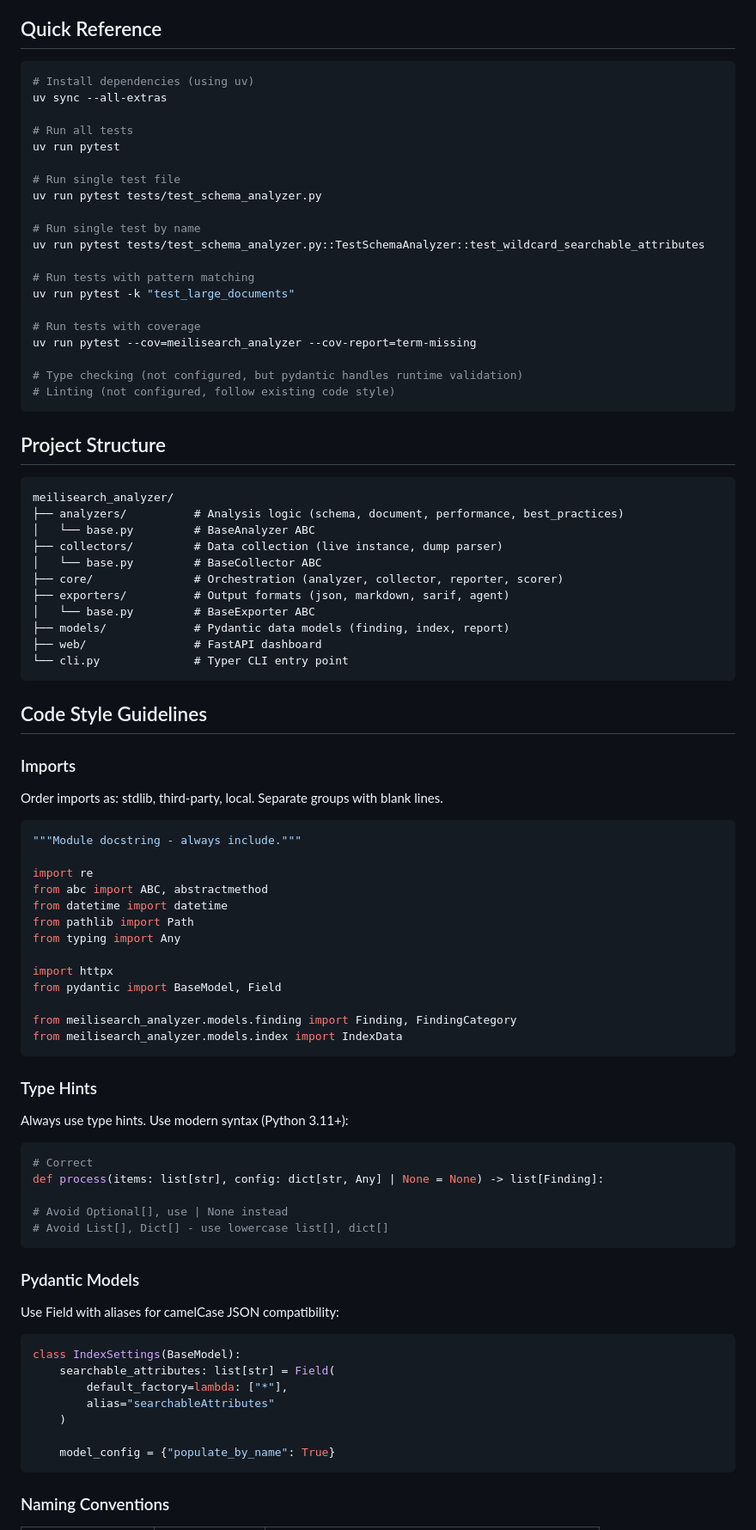
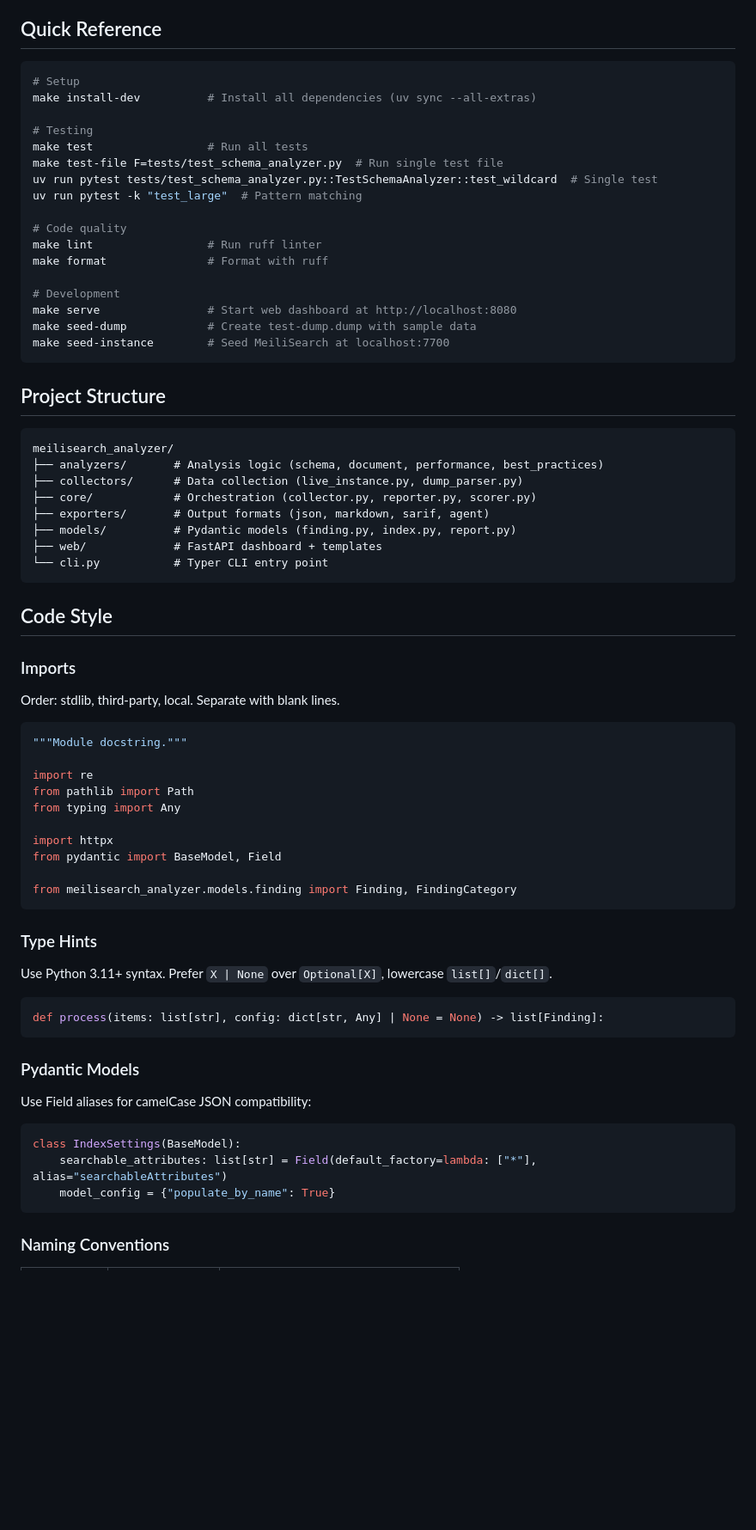
Before and after one commit to asabla/meiliscan, a Markdown page: AGENTS.md, the part around one of its changes. Shown at 86% size. Drawn GitHub-style; blank space fills up the shorter version.

````diff
--- a/AGENTS.md
+++ b/AGENTS.md
@@ -5,56 +5,47 @@ Guidelines for AI coding agents working on this codebase.
 ## Quick Reference
 
 ```bash
-# Install dependencies (using uv)
-uv sync --all-extras
+# Setup
+make install-dev          # Install all dependencies (uv sync --all-extras)
 
-# Run all tests
-uv run pytest
+# Testing
+make test                 # Run all tests
+make test-file F=tests/test_schema_analyzer.py  # Run single test file
+uv run pytest tests/test_schema_analyzer.py::TestSchemaAnalyzer::test_wildcard  # Single test
+uv run pytest -k "test_large"  # Pattern matching
 
-# Run single test file
-uv run pytest tests/test_schema_analyzer.py
+# Code quality
+make lint                 # Run ruff linter
+make format               # Format with ruff
 
-# Run single test by name
-uv run pytest tests/test_schema_analyzer.py::TestSchemaAnalyzer::test_wildcard_searchable_attributes
-
-# Run tests with pattern matching
-uv run pytest -k "test_large_documents"
-
-# Run tests with coverage
-uv run pytest --cov=meilisearch_analyzer --cov-report=term-missing
-
-# Type checking (not configured, but pydantic handles runtime validation)
-# Linting (not configured, follow existing code style)
+# Development
+make serve                # Start web dashboard at http://localhost:8080
+make seed-dump            # Create test-dump.dump with sample data
+make seed-instance        # Seed MeiliSearch at localhost:7700
 ```
 
 ## Project Structure
 
 ```
 meilisearch_analyzer/
-├── analyzers/          # Analysis logic (schema, document, performance, best_practices)
-│   └── base.py         # BaseAnalyzer ABC
-├── collectors/         # Data collection (live instance, dump parser)
-│   └── base.py         # BaseCollector ABC
-├── core/               # Orchestration (analyzer, collector, reporter, scorer)
-├── exporters/          # Output formats (json, markdown, sarif, agent)
-│   └── base.py         # BaseExporter ABC
-├── models/             # Pydantic data models (finding, index, report)
-├── web/                # FastAPI dashboard
-└── cli.py              # Typer CLI entry point
+├── analyzers/       # Analysis logic (schema, document, performance, best_practices)
+├── collectors/      # Data collection (live_instance.py, dump_parser.py)
+├── core/            # Orchestration (collector.py, reporter.py, scorer.py)
+├── exporters/       # Output formats (json, markdown, sarif, agent)
+├── models/          # Pydantic models (finding.py, index.py, report.py)
+├── web/             # FastAPI dashboard + templates
+└── cli.py           # Typer CLI entry point
 ```
 
-## Code Style Guidelines
+## Code Style
 
 ### Imports
-
-Order imports as: stdlib, third-party, local. Separate groups with blank lines.
+Order: stdlib, third-party, local. Separate with blank lines.
 
 ```python
-"""Module docstring - always include."""
+"""Module docstring."""
 
 import re
-from abc import ABC, abstractmethod
-from datetime import datetime
 from pathlib import Path
 from typing import Any
 
@@ -62,32 +53,21 @@ import httpx
 from pydantic import BaseModel, Field
 
 from meilisearch_analyzer.models.finding import Finding, FindingCategory
-from meilisearch_analyzer.models.index import IndexData
 ```
 
 ### Type Hints
-
-Always use type hints. Use modern syntax (Python 3.11+):
+Use Python 3.11+ syntax. Prefer `X | None` over `Optional[X]`, lowercase `list[]`/`dict[]`.
 
 ```python
-# Correct
 def process(items: list[str], config: dict[str, Any] | None = None) -> list[Finding]:
-
-# Avoid Optional[], use | None instead
-# Avoid List[], Dict[] - use lowercase list[], dict[]
 ```
 
 ### Pydantic Models
-
-Use Field with aliases for camelCase JSON compatibility:
+Use Field aliases for camelCase JSON compatibility:
 
 ```python
 class IndexSettings(BaseModel):
-    searchable_attributes: list[str] = Field(
-        default_factory=lambda: ["*"],
-        alias="searchableAttributes"
-    )
-
+    searchable_attributes: list[str] = Field(default_factory=lambda: ["*"], alias="searchableAttributes")
     model_config = {"populate_by_name": True}
 ```
 
````
Also changed, not shown: other parts of AGENTS.md (+22 -83 lines).
